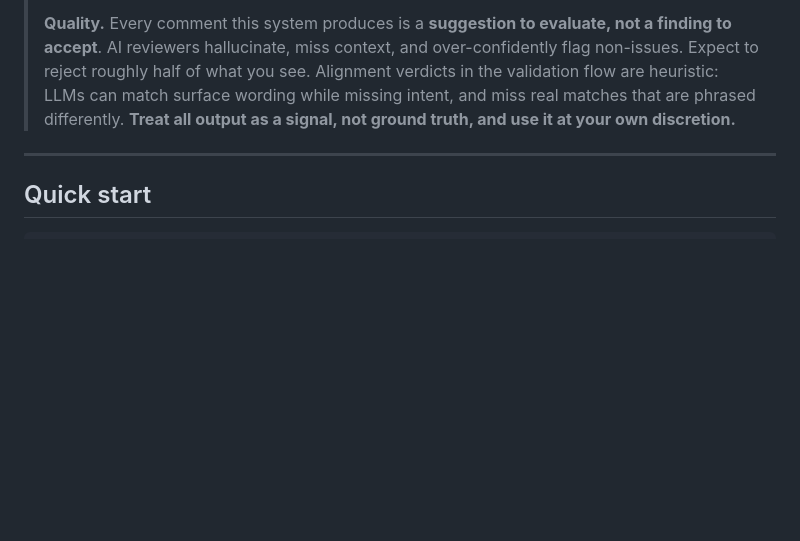
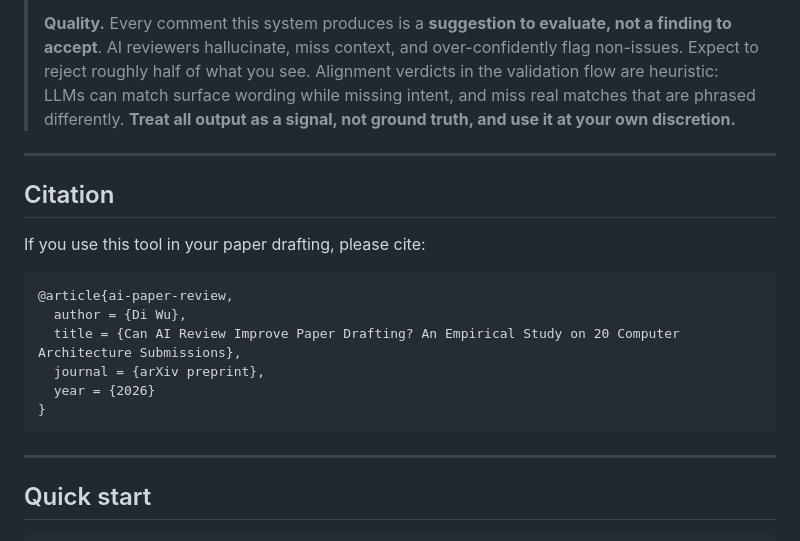
Before and after one commit to UnaryLab/ai-paper-review, a Markdown page: README.md, the part around the change. Rendered like a GitHub page; blank space fills up the shorter version.

Commit message:
add citation

````diff
--- a/README.md
+++ b/README.md
@@ -11,6 +11,20 @@ Two reviewer databases are bundled by default: **Computer Architecture** and **M
 > **Scope.** The system takes in the PDF directly. Depending on the LLM provider, it either analyzes the **full PDF** directly or focuses on the **text and tables** only (extracted by pypdf and MarkItDown). Expect the reviews to focus on methodology description, claims, experimental design, evaluation setup, and writing quality.
 >
 > **Quality.** Every comment this system produces is a **suggestion to evaluate, not a finding to accept**. AI reviewers hallucinate, miss context, and over-confidently flag non-issues. Expect to reject roughly half of what you see. Alignment verdicts in the validation flow are heuristic: LLMs can match surface wording while missing intent, and miss real matches that are phrased differently. **Treat all output as a signal, not ground truth, and use it at your own discretion.**
+
+---
+
+## Citation
+If you use this tool in your paper drafting, please cite:
+
+```
+@article{ai-paper-review,
+  author = {Di Wu},
+  title = {Can AI Review Improve Paper Drafting? An Empirical Study on 20 Computer Architecture Submissions},
+  journal = {arXiv preprint},
+  year = {2026}
+}
+```
 
 ---
 
````
